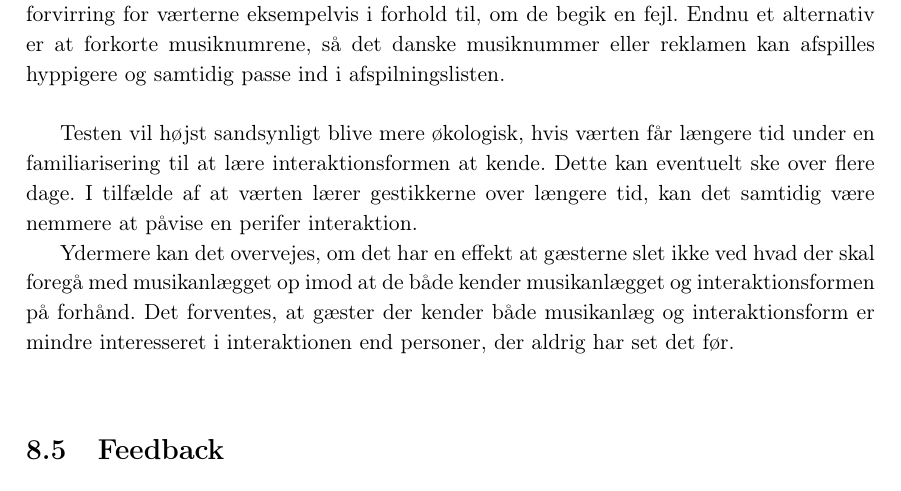
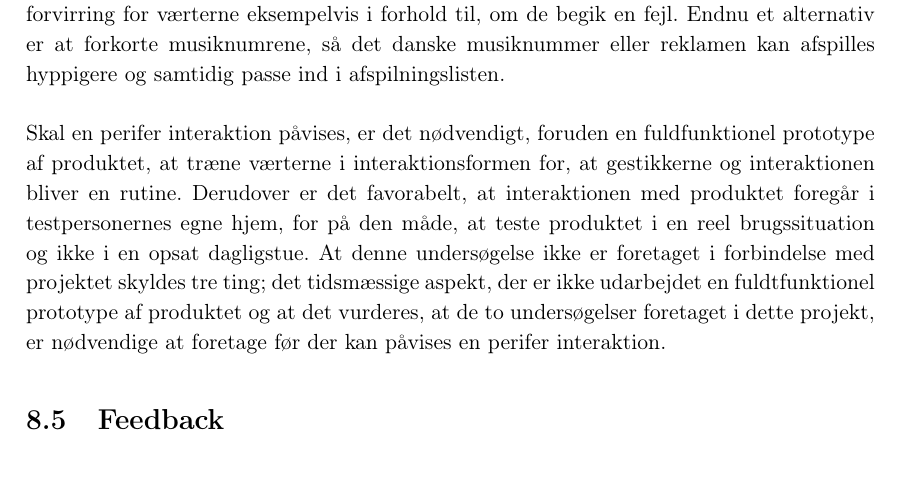
Before and after one commit to SaraNielsen0711/P6-LaTex, a LaTeX thesis (Master.tex, which reads Content/Afslutning/Metode.tex): part of page 106 of 167, cut so that both start at the same text. Compiled offline with pdfLaTeX.

Commit message:
Færdig med metode i diskussionen

```diff
--- a/Content/Afslutning/Metode.tex
+++ b/Content/Afslutning/Metode.tex
@@ -17,14 +17,5 @@ Med henblik på de forskellige hints, kan de forårsage en mindre økologisk tes
 
 Problemet ved at ændre hintet til enten et dansk musiknummer eller en reklame er, at testsessionen enten skal forløbe over en længere tidsperiode eller at testleder 2 skal skifte til et dansk musiknummer undervejs i et andet musiknummer, hvilket kan skabe forvirring for værterne eksempelvis i forhold til, om de begik en fejl. Endnu et alternativ er at forkorte musiknumrene, så det danske musiknummer eller reklamen kan afspilles hyppigere og samtidig passe ind i afspilningslisten.\blankline
 %
-
-
-
-
-
-
-
-
-Testen vil højst sandsynligt blive mere økologisk, hvis værten får længere tid under en familiarisering til at lære interaktionsformen at kende. Dette kan eventuelt ske over flere dage. I tilfælde af at værten lærer gestikkerne over længere tid, kan det samtidig være nemmere at påvise en perifer interaktion.
-
- Ydermere kan det overvejes, om det har en effekt at gæsterne slet ikke ved hvad der skal foregå med musikanlægget op imod at de både kender musikanlægget og interaktionsformen på forhånd. Det forventes, at gæster der kender både musikanlæg og interaktionsform er mindre interesseret i interaktionen end personer, der aldrig har set det før. \blankline
+Skal en perifer interaktion påvises, er det nødvendigt, foruden en fuldfunktionel prototype af produktet, at træne værterne i interaktionsformen for, at gestikkerne og interaktionen bliver en rutine. Derudover er det favorabelt, at interaktionen med produktet foregår i testpersonernes egne hjem, for på den måde, at teste produktet i en reel brugssituation og ikke i en opsat dagligstue. At denne undersøgelse ikke er foretaget i forbindelse med projektet skyldes tre ting; det tidsmæssige aspekt, der er ikke udarbejdet en fuldtfunktionel prototype af produktet og at det vurderes, at de to undersøgelser foretaget i dette projekt, er nødvendige at foretage før der kan påvises en perifer interaktion.
+%
```
